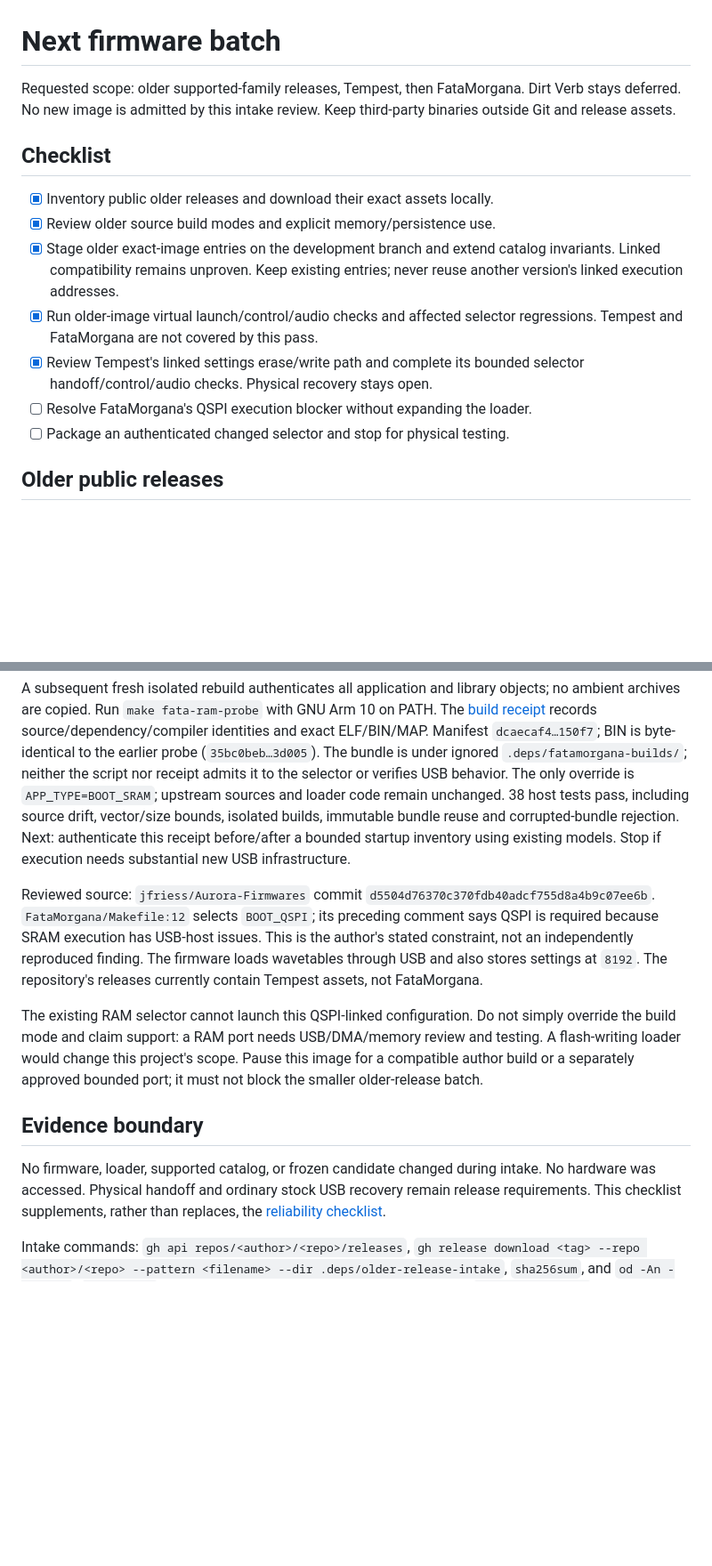
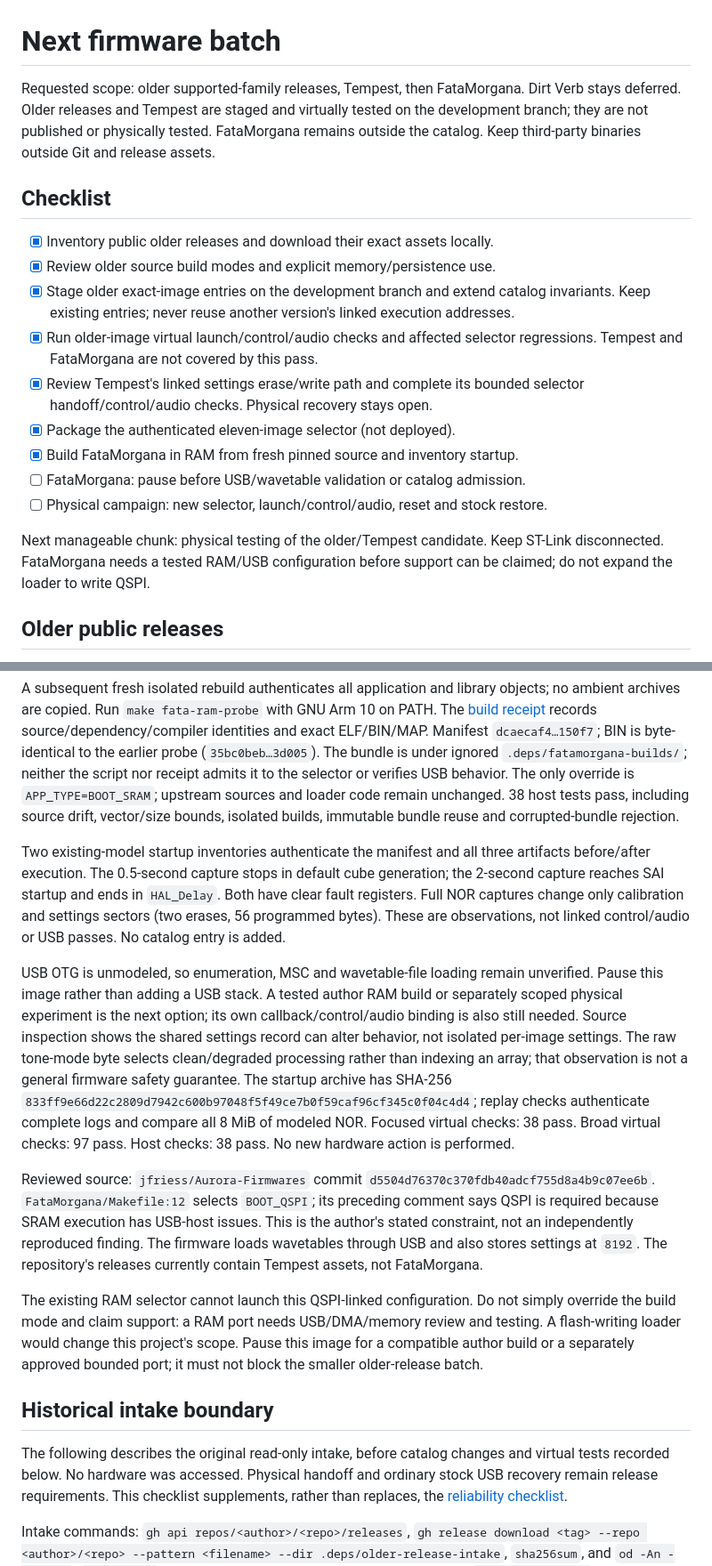
Before and after one commit to RyanJarv/AuroraSwitch, a Markdown page: docs/development/firmware_onboarding.md, 2 parts joined by grey strips. Shown at 89% size. Drawn GitHub-style; blank space fills up the shorter version.

Commit message:
Consolidate firmware onboarding progress and pause boundary

```diff
--- a/docs/development/firmware_onboarding.md
+++ b/docs/development/firmware_onboarding.md
@@ -1,7 +1,9 @@
 # Next firmware batch
 
 Requested scope: older supported-family releases, Tempest, then FataMorgana.
-Dirt Verb stays deferred. No new image is admitted by this intake review.
+Dirt Verb stays deferred. Older releases and Tempest are staged and virtually
+tested on the development branch; they are not published or physically tested.
+FataMorgana remains outside the catalog.
 Keep third-party binaries outside Git and release assets.
 
 ## Checklist
@@ -9,14 +11,20 @@ Keep third-party binaries outside Git and release assets.
 - [x] Inventory public older releases and download their exact assets locally.
 - [x] Review older source build modes and explicit memory/persistence use.
 - [x] Stage older exact-image entries on the development branch and extend
-  catalog invariants. Linked compatibility remains unproven. Keep existing
+  catalog invariants. Keep existing
   entries; never reuse another version's linked execution addresses.
 - [x] Run older-image virtual launch/control/audio checks and affected selector
   regressions. Tempest and FataMorgana are not covered by this pass.
 - [x] Review Tempest's linked settings erase/write path and complete its
   bounded selector handoff/control/audio checks. Physical recovery stays open.
-- [ ] Resolve FataMorgana's QSPI execution blocker without expanding the loader.
-- [ ] Package an authenticated changed selector and stop for physical testing.
+- [x] Package the authenticated eleven-image selector (not deployed).
+- [x] Build FataMorgana in RAM from fresh pinned source and inventory startup.
+- [ ] FataMorgana: pause before USB/wavetable validation or catalog admission.
+- [ ] Physical campaign: new selector, launch/control/audio, reset and stock restore.
+
+Next manageable chunk: physical testing of the older/Tempest candidate. Keep
+ST-Link disconnected. FataMorgana needs a tested RAM/USB configuration before
+support can be claimed; do not expand the loader to write QSPI.
 
 ## Older public releases
 
@@ -127,9 +135,27 @@ The bundle is under ignored `.deps/fatamorgana-builds/`; neither the script nor
 receipt admits it to the selector or verifies USB behavior. The only override
 is `APP_TYPE=BOOT_SRAM`; upstream sources and loader code remain unchanged.
 38 host tests pass, including source drift, vector/size bounds, isolated builds,
-immutable bundle reuse and corrupted-bundle rejection. Next: authenticate this
-receipt before/after a bounded startup inventory using existing models. Stop
-if execution needs substantial new USB infrastructure.
+immutable bundle reuse and corrupted-bundle rejection.
+
+Two existing-model startup inventories authenticate the manifest and all three
+artifacts before/after execution. The 0.5-second capture stops in default cube
+generation; the 2-second capture reaches SAI startup and ends in `HAL_Delay`.
+Both have clear fault registers. Full NOR captures change only calibration and
+settings sectors (two erases, 56 programmed bytes). These are observations, not
+linked control/audio or USB passes. No catalog entry is added.
+
+USB OTG is unmodeled, so enumeration, MSC and wavetable-file loading remain
+unverified. Pause this image rather than adding a USB stack. A tested author
+RAM build or separately scoped physical experiment is the next option; its own
+callback/control/audio binding is also still needed. Source inspection shows
+the shared settings record can alter behavior, not isolated per-image settings.
+The raw tone-mode byte selects clean/degraded processing rather than indexing
+an array; that observation is not a general firmware safety guarantee.
+The startup archive has SHA-256
+`833ff9e66d22c2809d7942c600b97048f5f49ce7b0f59caf96cf345c0f04c4d4`;
+replay checks authenticate complete logs and compare all 8 MiB of modeled NOR.
+Focused virtual checks: 38 pass. Broad virtual checks: 97 pass. Host checks:
+38 pass. No new hardware action is performed.
 
 Reviewed source: `jfriess/Aurora-Firmwares` commit
 `d5504d76370c370fdb40adcf755d8a4b9c07ee6b`.
@@ -145,10 +171,10 @@ USB/DMA/memory review and testing. A flash-writing loader would change this
 project's scope. Pause this image for a compatible author build or a separately
 approved bounded port; it must not block the smaller older-release batch.
 
-## Evidence boundary
+## Historical intake boundary
 
-No firmware, loader, supported catalog, or frozen candidate changed during
-intake. No hardware was accessed. Physical handoff and ordinary stock USB
+The following describes the original read-only intake, before catalog changes
+and virtual tests recorded below. No hardware was accessed. Physical handoff and ordinary stock USB
 recovery remain release requirements. This checklist supplements, rather than
 replaces, the [reliability checklist](reliability_campaign.md).
 
```
Also changed, not shown: other parts of docs/development/firmware_onboarding.md (+2 -2 lines).
